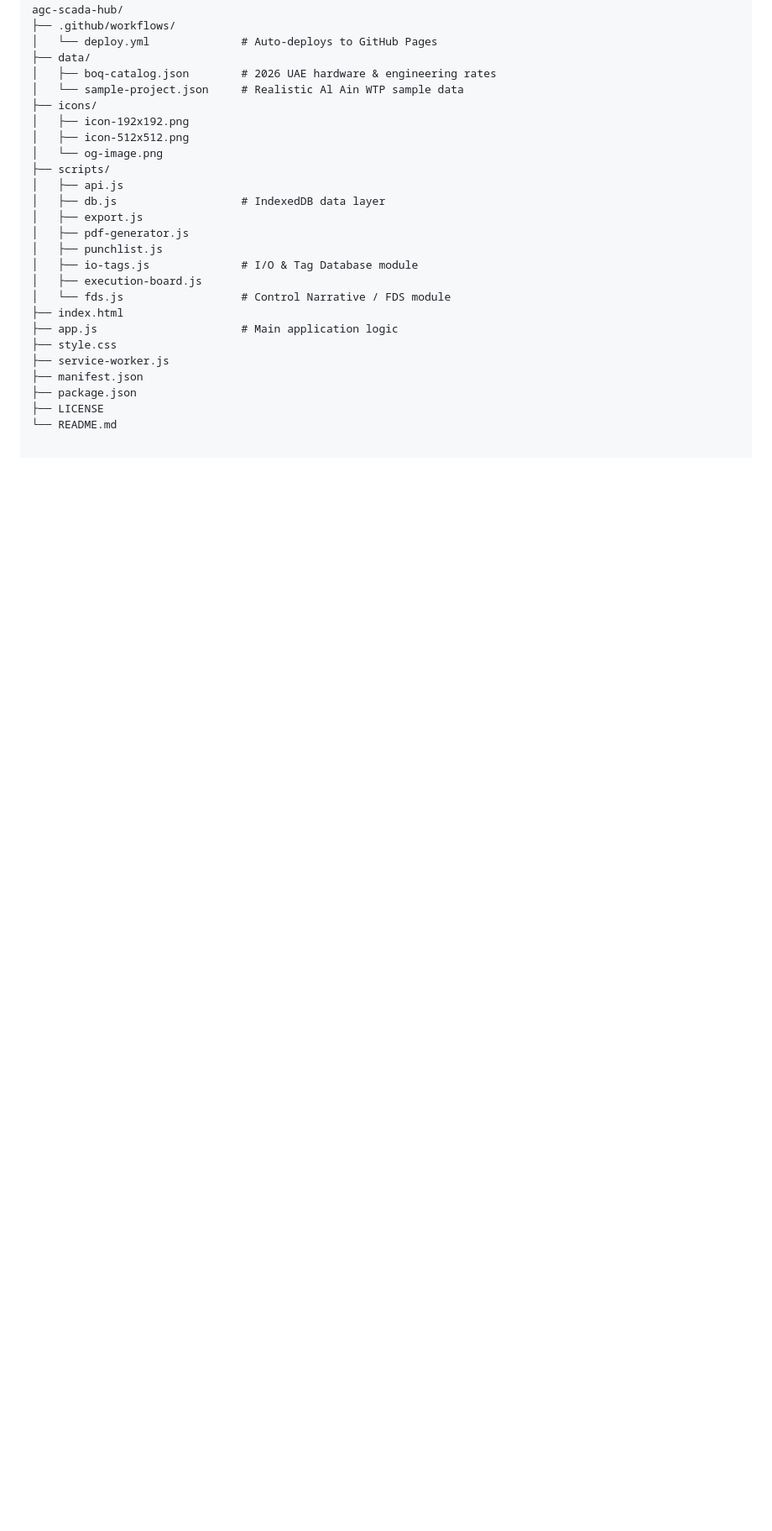
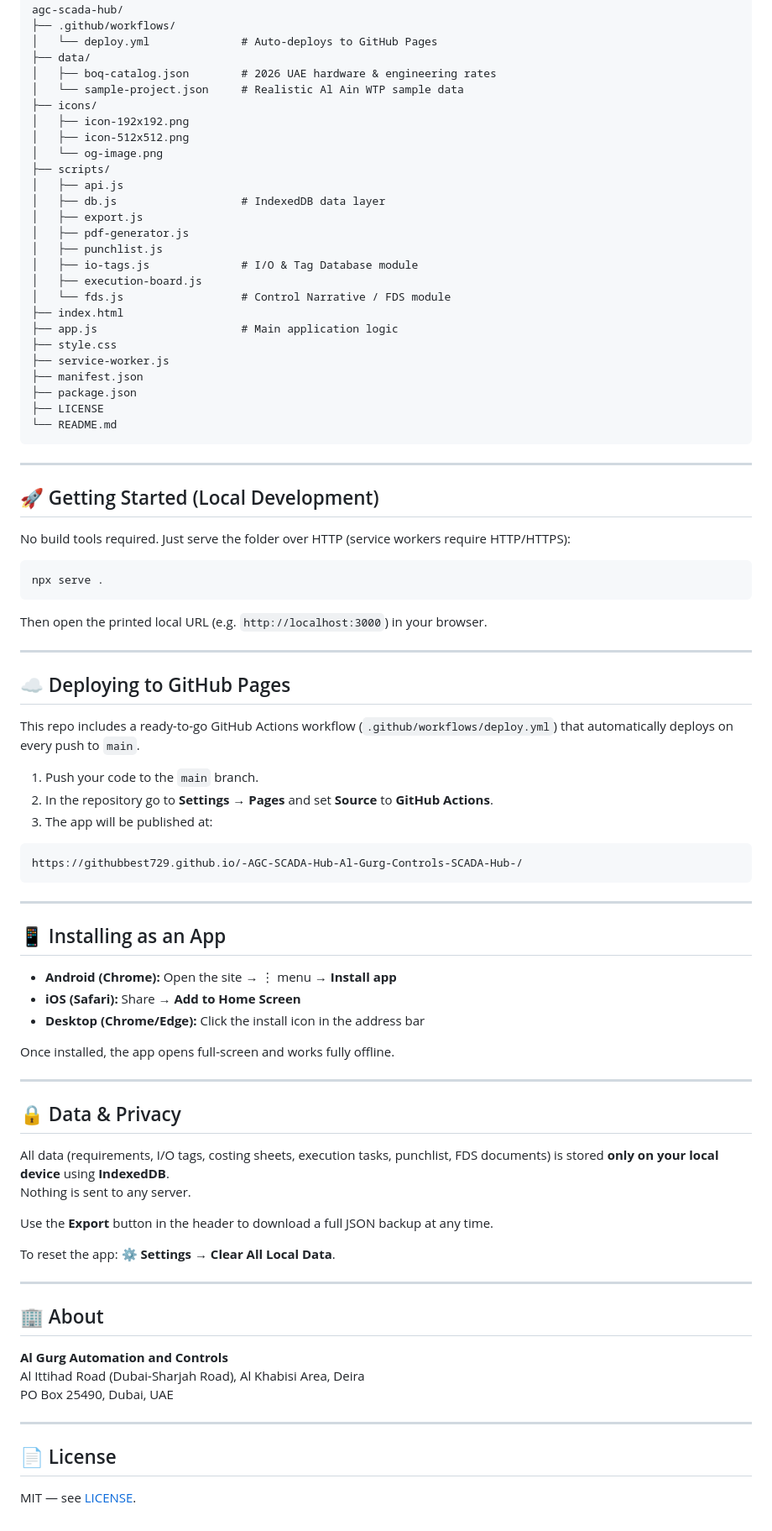
Before and after one commit to githubbest729/-AGC-SCADA-Hub-Al-Gurg-Controls-SCADA-Hub-, a Markdown page: README.md, the part around the change. Shown at 84% size. Rendered like a GitHub page; blank space fills up the shorter version.

````diff
--- a/README.md
+++ b/README.md
@@ -103,3 +103,65 @@ agc-scada-hub/
 ├── package.json
 ├── LICENSE
 └── README.md
+```
+
+---
+
+## 🚀 Getting Started (Local Development)
+
+No build tools required. Just serve the folder over HTTP (service workers require HTTP/HTTPS):
+
+```bash
+npx serve .
+```
+
+Then open the printed local URL (e.g. `http://localhost:3000`) in your browser.
+
+---
+
+## ☁️ Deploying to GitHub Pages
+
+This repo includes a ready-to-go GitHub Actions workflow (`.github/workflows/deploy.yml`) that automatically deploys on every push to `main`.
+
+1. Push your code to the `main` branch.
+2. In the repository go to **Settings → Pages** and set **Source** to **GitHub Actions**.
+3. The app will be published at:
+
+```
+https://githubbest729.github.io/-AGC-SCADA-Hub-Al-Gurg-Controls-SCADA-Hub-/
+```
+
+---
+
+## 📱 Installing as an App
+
+- **Android (Chrome):** Open the site → ⋮ menu → **Install app**
+- **iOS (Safari):** Share → **Add to Home Screen**
+- **Desktop (Chrome/Edge):** Click the install icon in the address bar
+
+Once installed, the app opens full-screen and works fully offline.
+
+---
+
+## 🔒 Data & Privacy
+
+All data (requirements, I/O tags, costing sheets, execution tasks, punchlist, FDS documents) is stored **only on your local device** using **IndexedDB**.
+Nothing is sent to any server.
+
+Use the **Export** button in the header to download a full JSON backup at any time.
+
+To reset the app: **⚙ Settings → Clear All Local Data**.
+
+---
+
+## 🏢 About
+
+**Al Gurg Automation and Controls**
+Al Ittihad Road (Dubai-Sharjah Road), Al Khabisi Area, Deira
+PO Box 25490, Dubai, UAE
+
+---
+
+## 📄 License
+
+MIT — see [LICENSE](LICENSE).
````
